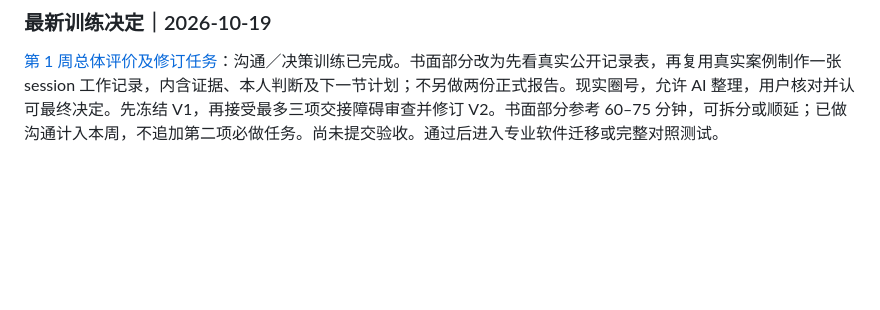
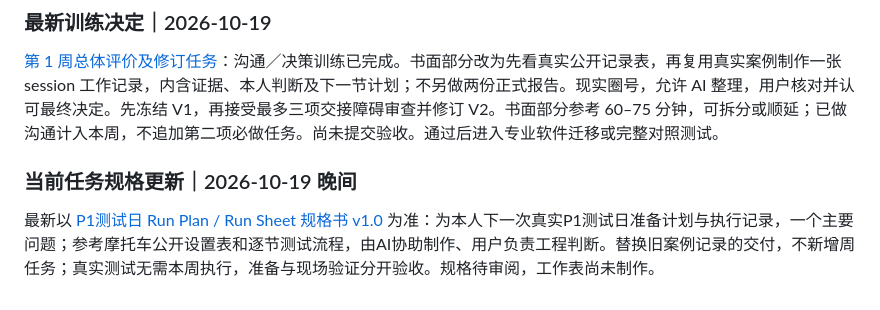
Before and after one commit to JesperroO/track-engineering-portfolio, a Markdown page: notes/telemetry-race-engineering-long-term-plan.md, the part around the change. GitHub-like rendering; blank space fills up the shorter version.

Commit message:
Link current P1 test day specification and separate preparation from execution

```diff
--- a/notes/telemetry-race-engineering-long-term-plan.md
+++ b/notes/telemetry-race-engineering-long-term-plan.md
@@ -174,3 +174,8 @@ MoTeC i2／AiM 迁移与跨工具一致性检查是后续优先补项之一；
 ### 最新训练决定｜2026-10-19
 
 [第 1 周总体评价及修订任务](weekly-practice/week-01-2026-10-19/assessment-and-next.md)：沟通／决策训练已完成。书面部分改为先看真实公开记录表，再复用真实案例制作一张 session 工作记录，内含证据、本人判断及下一节计划；不另做两份正式报告。现实圈号，允许 AI 整理，用户核对并认可最终决定。先冻结 V1，再接受最多三项交接障碍审查并修订 V2。书面部分参考 60–75 分钟，可拆分或顺延；已做沟通计入本周，不追加第二项必做任务。尚未提交验收。通过后进入专业软件迁移或完整对照测试。
+
+
+### 当前任务规格更新｜2026-10-19 晚间
+
+最新以 [P1测试日 Run Plan / Run Sheet 规格书 v1.0](weekly-practice/week-01-2026-10-19/p1-testday-spec.md) 为准：为本人下一次真实P1测试日准备计划与执行记录，一个主要问题；参考摩托车公开设置表和逐节测试流程，由AI协助制作、用户负责工程判断。替换旧案例记录的交付，不新增周任务；真实测试无需本周执行，准备与现场验证分开验收。规格待审阅，工作表尚未制作。
```
